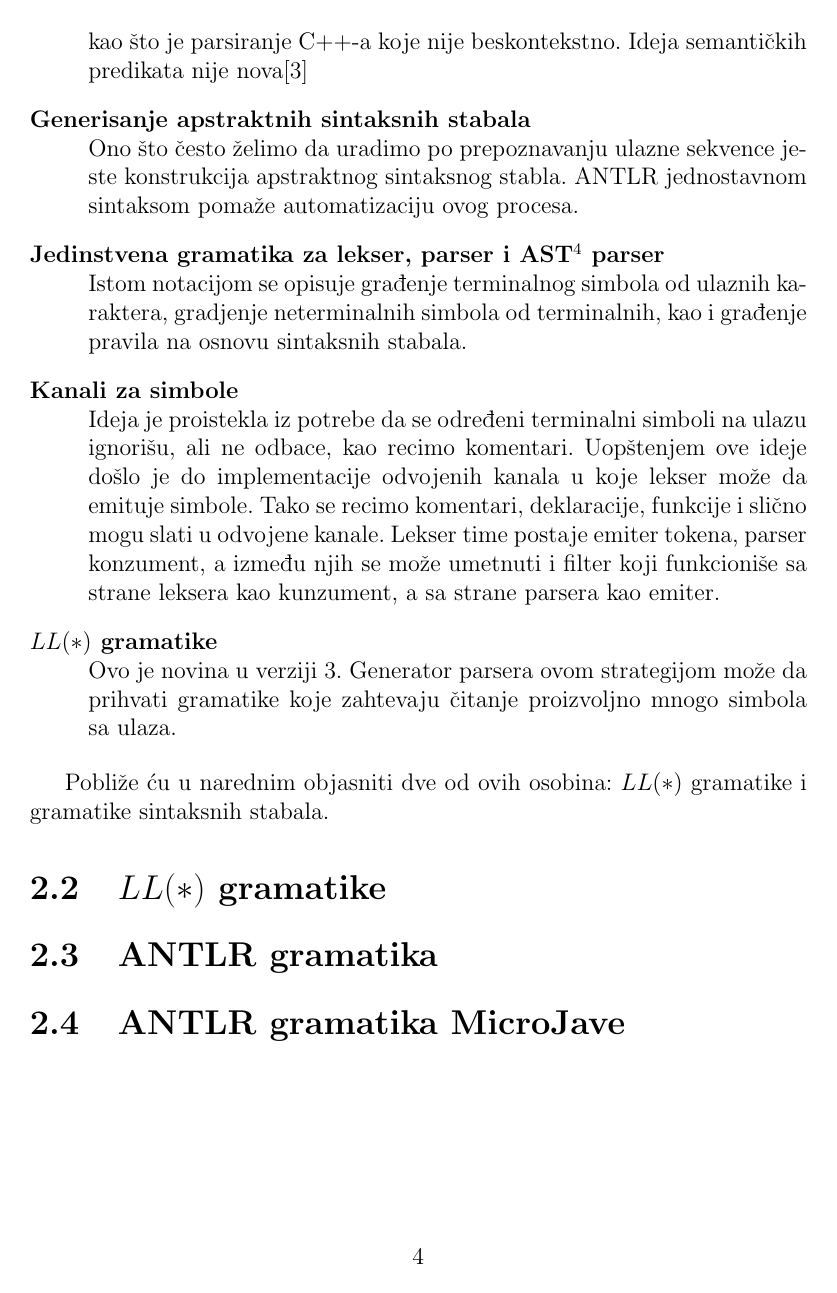
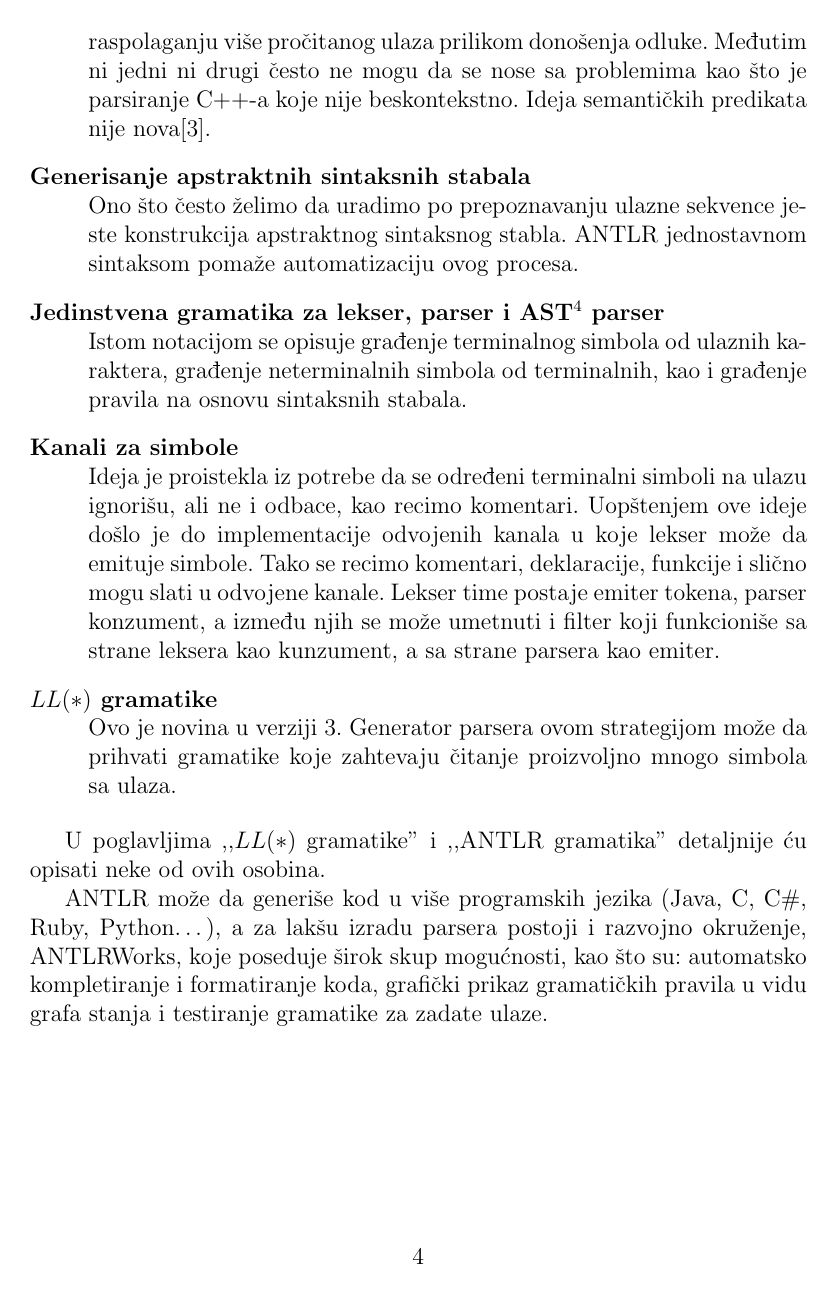
Before and after one commit to StarvingMarvin/MicroJava, a LaTeX document (src/main/latex/rad/rad.tex, which reads src/main/latex/rad/antlr.tex): page 6 of 11 before the commit and page 6 of 12 after it. Compiled offline with pdfLaTeX.

Commit message:
sitne ispravke

```diff
--- a/src/main/latex/rad/antlr.tex
+++ b/src/main/latex/rad/antlr.tex
@@ -14 +11,0 @@ ANTLR\footnote{skr. eng. Another Tool for Langauage Recognition} je parser gener
-	\LLk parseri su često slabiji od $LR(k)$ parsera jer $LR$ parseri imaju na raspolaganju više pročitanog ulaza, prilikom donošenja odluke. Međutim ni jedni ni drugi šesto ne mogu da se nose sa problemima kao što je parsiranje C++-a koje nije beskontekstno. Ideja semantičkih predikata nije nova\cite{attributed-transations}
@@ -15,3 +16,4 @@ ANTLR\footnote{skr. eng. Another Tool for Langauage Recognition} je parser gener
+	\LLk parseri su često slabiji od $LR(k)$ parsera, jer $LR$ parseri imaju na raspolaganju više pročitanog ulaza prilikom donošenja odluke. Međutim ni jedni ni drugi često ne mogu da se nose sa problemima kao što je parsiranje C++-a koje nije beskontekstno. Ideja semantičkih predikata nije nova\cite{attributed-transations}.
 %PCCTS hoists predicates into other rules.
 %PCCTS automatically determines if a predicate should be hoisted into a parsing decision.
 %PCCTS automatically determines the syntactic context in which a predicate is valid.
@@ -24,15 +26,17 @@ ANTLR\footnote{skr. eng. Another Tool for Langauage Recognition} je parser gener
 	\item[Generisanje apstraktnih sintaksnih stabala] \hfill \\
 	Ono što često želimo da uradimo po prepoznavanju ulazne sekvence jeste konstrukcija apstraktnog sintaksnog stabla. ANTLR jednostavnom sintaksom pomaže automatizaciju ovog procesa.
 	\item[Jedinstvena gramatika za lekser, parser i AST\footnote{skr. eng. Abstract syntax tree}  parser] \hfill \\
-	Istom notacijom se opisuje građenje terminalnog simbola od ulaznih karaktera, gradjenje neterminalnih simbola od terminalnih, kao i građenje pravila na osnovu sintaksnih stabala.
+	Istom notacijom se opisuje građenje terminalnog simbola od ulaznih karaktera, građenje neterminalnih simbola od terminalnih, kao i građenje pravila na osnovu sintaksnih stabala.
 	\item[Kanali za simbole] \hfill \\
-	Ideja je proistekla iz potrebe da se određeni terminalni simboli na ulazu ignorišu, ali ne odbace, kao recimo komentari. Uopštenjem ove ideje došlo je do implementacije odvojenih kanala u koje lekser može da emituje simbole. Tako se recimo komentari, deklaracije, funkcije i slično mogu slati u odvojene kanale. Lekser time postaje emiter tokena, parser konzument, a između njih se može umetnuti i filter koji funkcioniše sa strane leksera kao kunzument, a sa strane parsera kao emiter.
+	Ideja je proistekla iz potrebe da se određeni terminalni simboli na ulazu ignorišu, ali ne i odbace, kao recimo komentari. Uopštenjem ove ideje došlo je do implementacije odvojenih kanala u koje lekser može da emituje simbole. Tako se recimo komentari, deklaracije, funkcije i slično mogu slati u odvojene kanale. Lekser time postaje emiter tokena, parser konzument, a između njih se može umetnuti i filter koji funkcioniše sa strane leksera kao kunzument, a sa strane parsera kao emiter.
 	\item [\LLa gramatike] \hfill \\
 	Ovo je novina u verziji 3. Generator parsera ovom strategijom može da prihvati gramatike koje zahtevaju čitanje proizvoljno mnogo simbola sa ulaza.
 
 \end{description}
 
-Pobliže ću u narednim objasniti dve od ovih osobina: \LLa gramatike i gramatike sintaksnih stabala.
+  U poglavljima ,,\LLa gramatike'' i ,,ANTLR gramatika'' detaljnije ću opisati neke od ovih osobina.
+
+  ANTLR može da generiše kod u više programskih jezika (Java, C, C\#, Ruby, Python\ldots), a za lakšu izradu parsera postoji i razvojno okruženje, ANTLRWorks, koje poseduje širok skup mogućnosti, kao što su: automatsko kompletiranje i formatiranje koda, grafički prikaz gramatičkih pravila u vidu grafa stanja i testiranje gramatike za zadate ulaze.
 
 \section{\LLa gramatike}
 
```
Also changed, not shown: src/main/latex/rad/antlr.tex (10 more changed lines).
